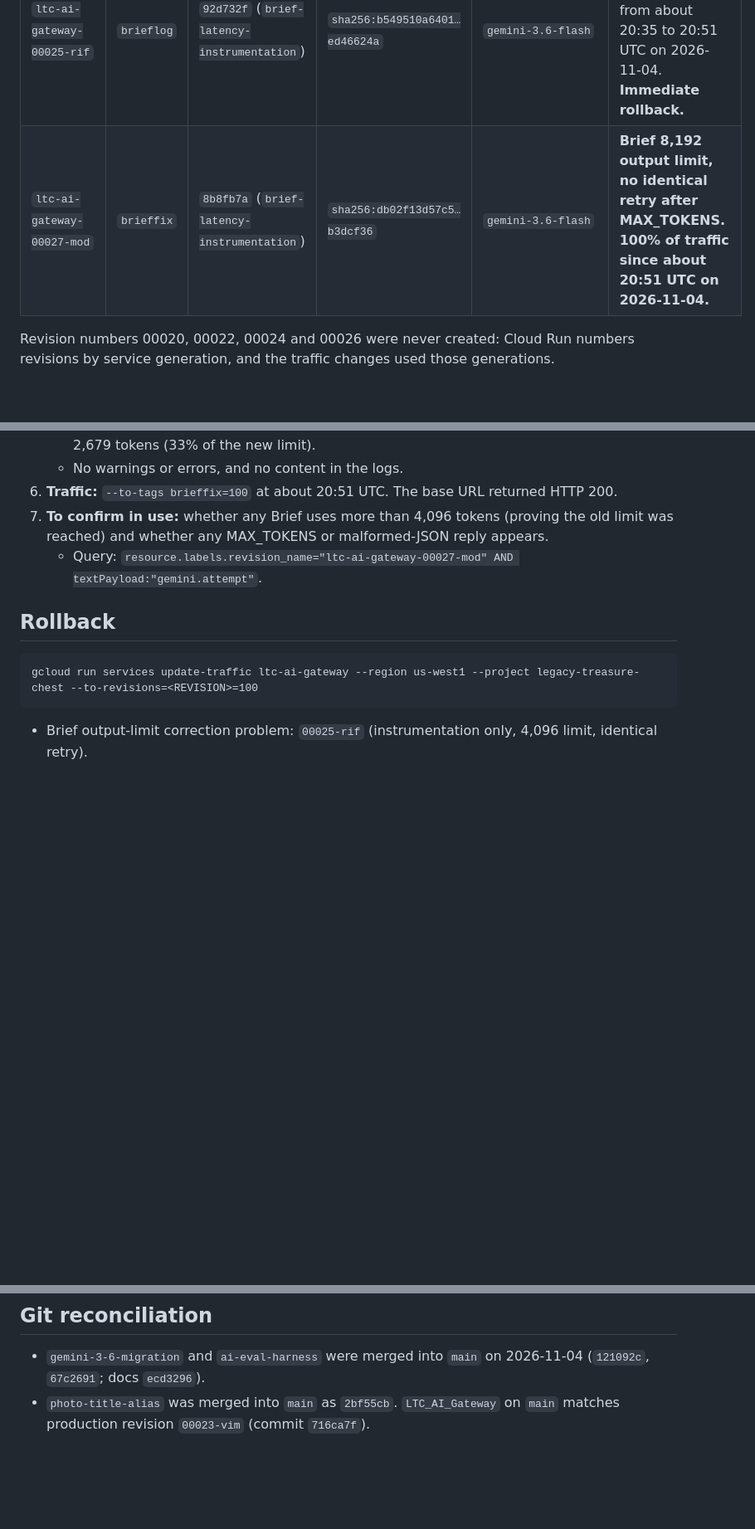
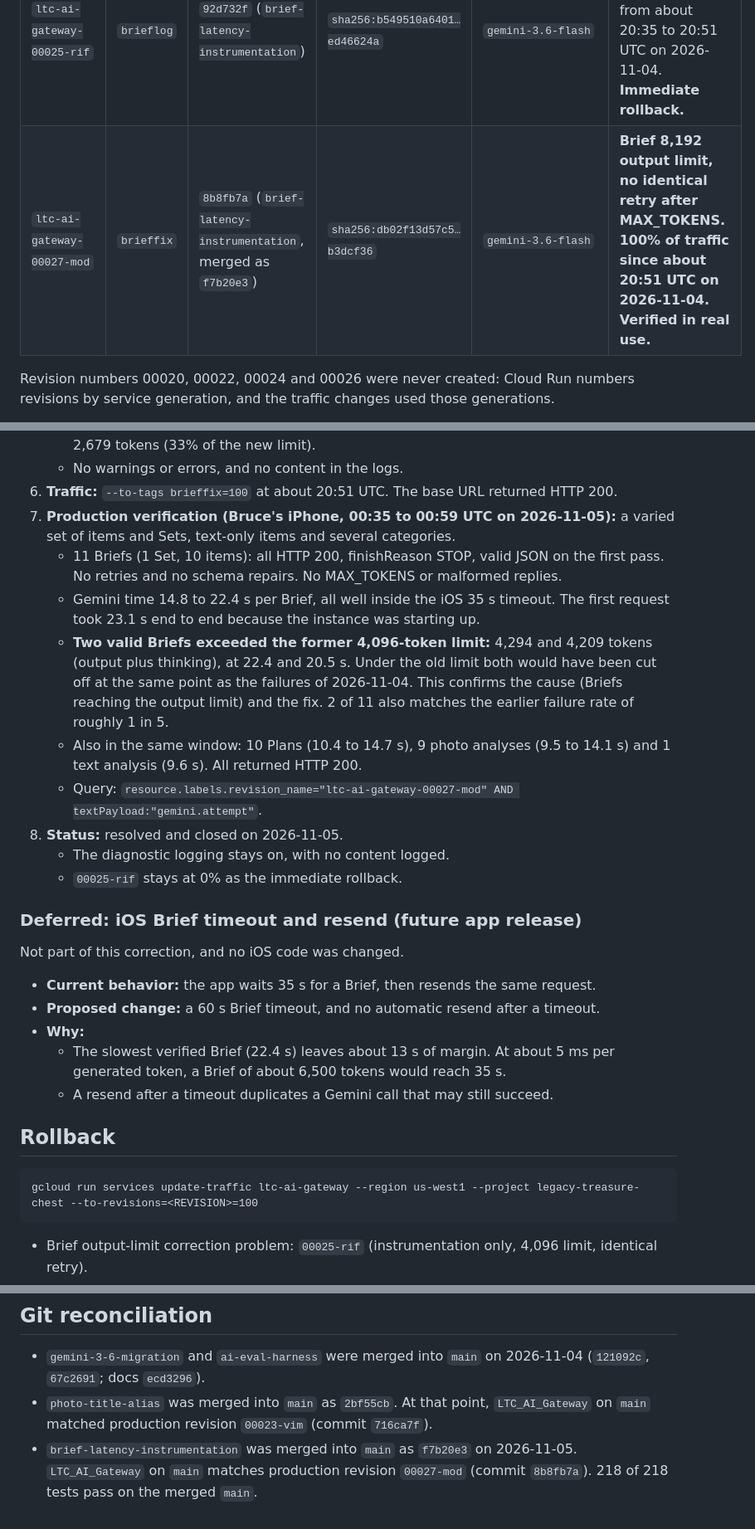
Before and after one commit to BruceEastman/LegacyTreasureChest, a Markdown page: Docs/GEMINI_3_6_DEPLOYMENT_RECORD.md, 3 parts joined by grey strips. Shown at 83% size. GitHub-like rendering; blank space fills up the shorter version.

Commit message:
Docs: Brief output-limit correction verified in production; iOS timeout deferred
11 real Briefs on 00027-mod: all valid on the first pass, no retries or repairs; two
exceeded the former 4,096-token limit (4,294 and 4,209). Records the merge, the
deferred iOS Brief timeout/resend change, and closes the workstream.

Co-Authored-By: Claude Opus 5.5 <noreply@anthropic.com>

```diff
--- a/Docs/GEMINI_3_6_DEPLOYMENT_RECORD.md
+++ b/Docs/GEMINI_3_6_DEPLOYMENT_RECORD.md
@@ -13,7 +13,7 @@ Service `ltc-ai-gateway`, region `us-west1`, project `legacy-treasure-chest`.
 | `ltc-ai-gateway-00021-hof` | `stage2` | `be7d8e9` (same image as Stage 1) | `sha256:4fc69d2d1800…a55d52` | `gemini-3.6-flash` | Stage 2. 100% of traffic from 01:07 to about 02:30 UTC on 2026-11-04. **Immediate rollback.** |
 | `ltc-ai-gateway-00023-vim` | `titlefix` | `716ca7f` (`photo-title-alias`, merged as `2bf55cb`) | `sha256:89479189c2c9…0c65f3a9` | `gemini-3.6-flash` | Photo title fix. 100% of traffic from about 02:30 to 20:35 UTC on 2026-11-04. Kept as rollback. |
 | `ltc-ai-gateway-00025-rif` | `brieflog` | `92d732f` (`brief-latency-instrumentation`) | `sha256:b549510a6401…ed46624a` | `gemini-3.6-flash` | Brief timing instrumentation. 100% of traffic from about 20:35 to 20:51 UTC on 2026-11-04. **Immediate rollback.** |
-| `ltc-ai-gateway-00027-mod` | `brieffix` | `8b8fb7a` (`brief-latency-instrumentation`) | `sha256:db02f13d57c5…b3dcf36` | `gemini-3.6-flash` | **Brief 8,192 output limit, no identical retry after MAX_TOKENS. 100% of traffic since about 20:51 UTC on 2026-11-04.** |
+| `ltc-ai-gateway-00027-mod` | `brieffix` | `8b8fb7a` (`brief-latency-instrumentation`, merged as `f7b20e3`) | `sha256:db02f13d57c5…b3dcf36` | `gemini-3.6-flash` | **Brief 8,192 output limit, no identical retry after MAX_TOKENS. 100% of traffic since about 20:51 UTC on 2026-11-04. Verified in real use.** |
 
 Revision numbers 00020, 00022, 00024 and 00026 were never created: Cloud Run numbers revisions by service generation, and the traffic changes used those generations.
 
@@ -117,8 +117,24 @@ Approved by Bruce on the timing evidence above, without a logged MAX_TOKENS fail
    - Log line: maxOutputTokens 8192, finishReason STOP, output 1,062 + thinking 1,617 = 2,679 tokens (33% of the new limit).
    - No warnings or errors, and no content in the logs.
 6. **Traffic:** `--to-tags brieffix=100` at about 20:51 UTC. The base URL returned HTTP 200.
-7. **To confirm in use:** whether any Brief uses more than 4,096 tokens (proving the old limit was reached) and whether any MAX_TOKENS or malformed-JSON reply appears.
+7. **Production verification (Bruce's iPhone, 00:35 to 00:59 UTC on 2026-11-05):** a varied set of items and Sets, text-only items and several categories.
+   - 11 Briefs (1 Set, 10 items): all HTTP 200, finishReason STOP, valid JSON on the first pass. No retries and no schema repairs. No MAX_TOKENS or malformed replies.
+   - Gemini time 14.8 to 22.4 s per Brief, all well inside the iOS 35 s timeout. The first request took 23.1 s end to end because the instance was starting up.
+   - **Two valid Briefs exceeded the former 4,096-token limit:** 4,294 and 4,209 tokens (output plus thinking), at 22.4 and 20.5 s. Under the old limit both would have been cut off at the same point as the failures of 2026-11-04. This confirms the cause (Briefs reaching the output limit) and the fix. 2 of 11 also matches the earlier failure rate of roughly 1 in 5.
+   - Also in the same window: 10 Plans (10.4 to 14.7 s), 9 photo analyses (9.5 to 14.1 s) and 1 text analysis (9.6 s). All returned HTTP 200.
    - Query: `resource.labels.revision_name="ltc-ai-gateway-00027-mod" AND textPayload:"gemini.attempt"`.
+8. **Status:** resolved and closed on 2026-11-05.
+   - The diagnostic logging stays on, with no content logged.
+   - `00025-rif` stays at 0% as the immediate rollback.
+
+### Deferred: iOS Brief timeout and resend (future app release)
+
+Not part of this correction, and no iOS code was changed.
+- **Current behavior:** the app waits 35 s for a Brief, then resends the same request.
+- **Proposed change:** a 60 s Brief timeout, and no automatic resend after a timeout.
+- **Why:**
+  - The slowest verified Brief (22.4 s) leaves about 13 s of margin. At about 5 ms per generated token, a Brief of about 6,500 tokens would reach 35 s.
+  - A resend after a timeout duplicates a Gemini call that may still succeed.
 
 ## Rollback
 
@@ -134,4 +150,5 @@ gcloud run services update-traffic ltc-ai-gateway --region us-west1 --project le
 ## Git reconciliation
 
 - `gemini-3-6-migration` and `ai-eval-harness` were merged into `main` on 2026-11-04 (`121092c`, `67c2691`; docs `ecd3296`).
-- `photo-title-alias` was merged into `main` as `2bf55cb`. `LTC_AI_Gateway` on `main` matches production revision `00023-vim` (commit `716ca7f`).
+- `photo-title-alias` was merged into `main` as `2bf55cb`. At that point, `LTC_AI_Gateway` on `main` matched production revision `00023-vim` (commit `716ca7f`).
+- `brief-latency-instrumentation` was merged into `main` as `f7b20e3` on 2026-11-05. `LTC_AI_Gateway` on `main` matches production revision `00027-mod` (commit `8b8fb7a`). 218 of 218 tests pass on the merged `main`.
```
